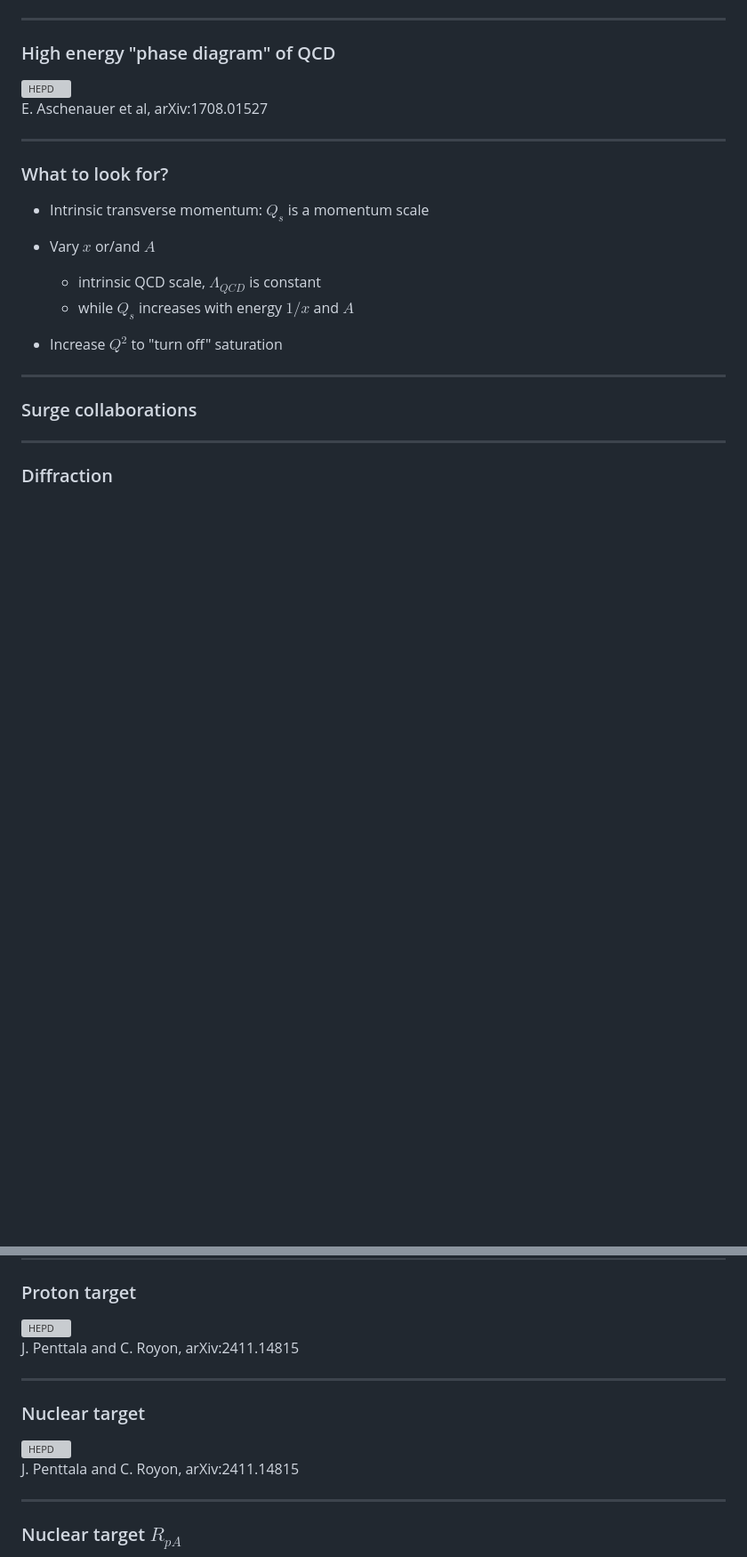
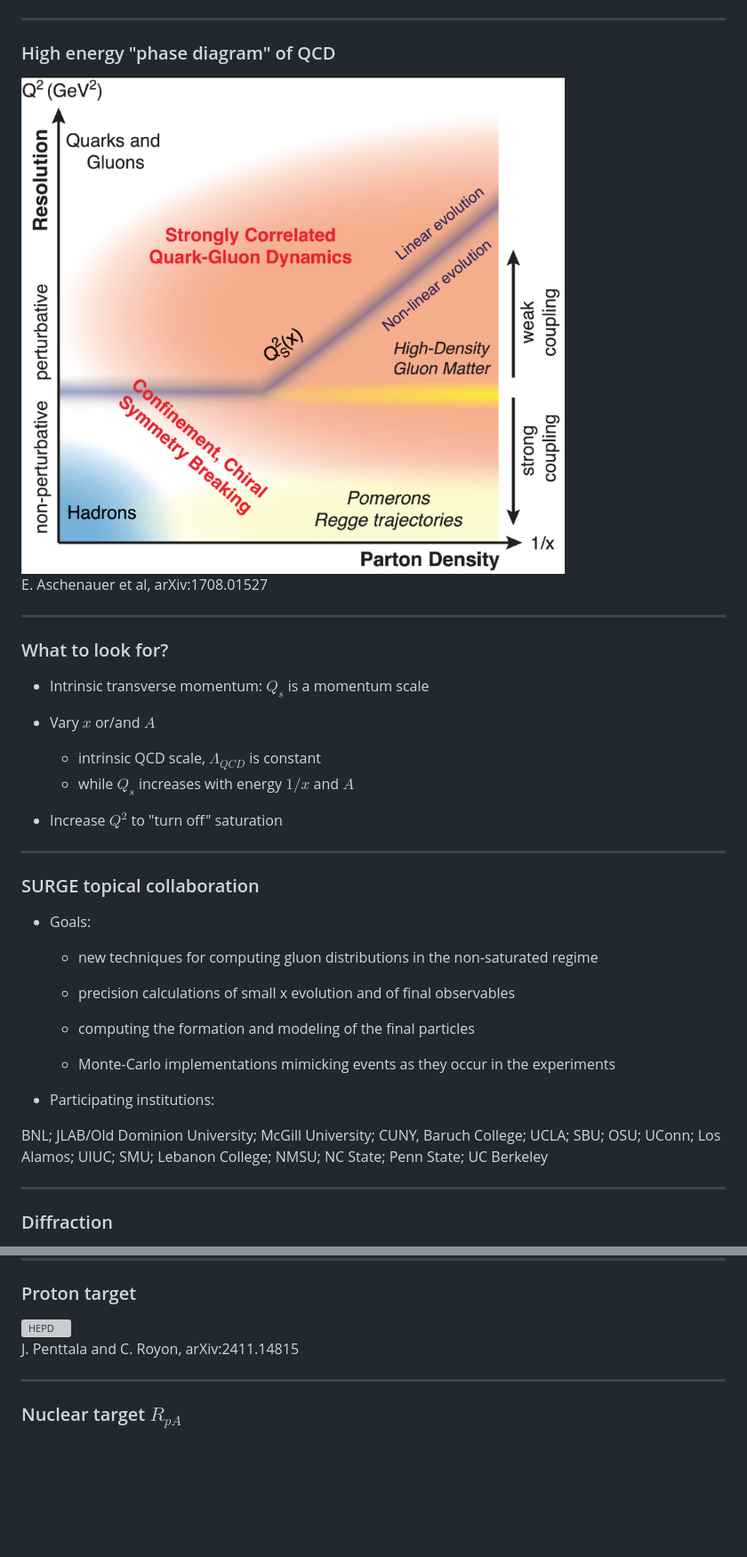
Before and after one commit to vskokov/APSCGC, a Markdown page: slides.md, 2 parts joined by grey strips. Shown: that part at 89% size. GitHub-like rendering; pictures changed too: img/hepdiag.png (added); blank space fills up the shorter version; grey boxes are pictures that could not be loaded.

```diff
--- a/slides.md
+++ b/slides.md
@@ -214,7 +222,7 @@ E. Aschenauer et al, arXiv:1708.01527
 ### High energy "phase diagram" of QCD
 
 <div style="text-align: center;">
-<img src="img/hediag.pdf.png" alt="HEPD" style="width: 70%;">
+<img src="img/hepdiag.png" alt="HEPD" style="width: 50%;">
 </div>
 
 <div class="cite">
@@ -234,13 +242,22 @@ E. Aschenauer et al, arXiv:1708.01527
 
 - Increase $Q^2$ to "turn off" saturation
 
-
 ---
 
-### Surge collaborations
+### SURGE topical collaboration
 
+- Goals:
+  - new techniques for computing gluon distributions in the non-saturated regime
 
+  - precision calculations of small x evolution and of final observables
 
+  - computing the formation and modeling of the final particles
+
+  - Monte-Carlo implementations mimicking events as they occur in the experiments
+
+- Participating institutions:
+
+BNL; JLAB/Old Dominion University; McGill University; CUNY, Baruch College; UCLA; SBU; OSU; UConn; Los Alamos; UIUC; SMU; Lebanon  College; NMSU; NC State; Penn State;  UC Berkeley
 
 ---
 
@@ -385,16 +408,6 @@ $
 ### Proton target
 
 <img src="img/x1.png" alt="HEPD" style="width: 50%;">
-
-<div class="cite">
-J. Penttala and C. Royon, arXiv:2411.14815
-</div>
-
----
-
-### Nuclear target
-
-<img src="img/x2.png" alt="HEPD" style="width: 50%;">
 
 <div class="cite">
 J. Penttala and C. Royon, arXiv:2411.14815
```
Also changed, not shown: other parts of slides.md (+96 -63 lines), img/ratio.png (added), img/surge.jpg (added).
